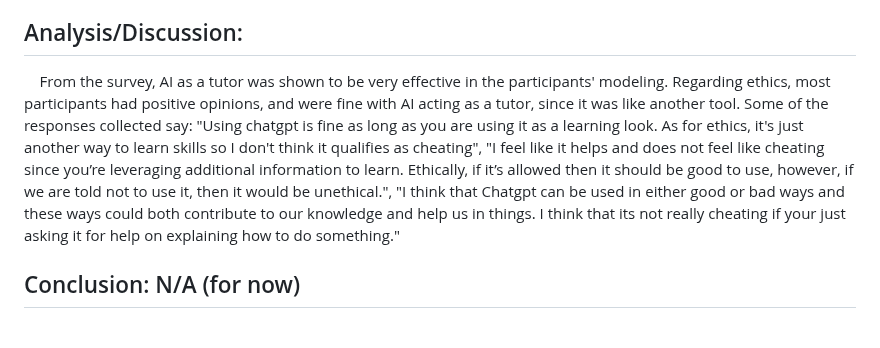
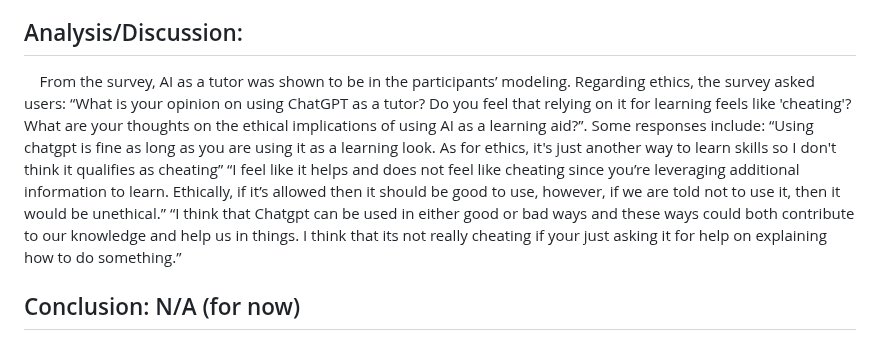
Before and after one commit to 1R-obo/AI-CAD-Project, a Markdown page: README.md, the part around the change. Rendered like a GitHub page.

```diff
--- a/README.md
+++ b/README.md
@@ -37,7 +37,11 @@
 &nbsp;&nbsp;&nbsp;&nbsp;A survey was distributed to participants. The data showed consistent improvement, with overall positive feedback regarding the tutorial as well as the experience of working with AI. The target goal for object-making time was 30 minutes or less, and every participant met the goal, with time ranging from 7 to 30 minutes. Most participants began with a self-assessed experience level of 1 from a scale of 1 through 5, and ended with a confidence level ranging 3 to 5 on a scale of 1 through 5. Responses indicated that the tutorial was helpful and provided a necessary starting point; without it, learning CAD would feel difficult and discouraging.
 
 ## Analysis/Discussion:
-&nbsp;&nbsp;&nbsp;&nbsp;From the survey, AI as a tutor was shown to be very effective in the participants' modeling. Regarding ethics, most participants had positive opinions, and were fine with AI acting as a tutor, since it was like another tool. Some of the responses collected say: "Using chatgpt is fine as long as you are using it as a learning look. As for ethics, it's just another way to learn skills so I don't think it qualifies as cheating", "I feel like it helps and does not feel like cheating since you’re leveraging additional information to learn. Ethically, if it’s allowed then it should be good to use, however, if we are told not to use it, then it would be unethical.", "I think that Chatgpt can be used in either good or bad ways and these ways could both contribute to our knowledge and help us in things. I think that its not really cheating if your just asking it for help on explaining how to do something."
+&nbsp;&nbsp;&nbsp;&nbsp;From the survey, AI as a tutor was shown to be in the participants’ modeling. Regarding ethics, the survey asked users: “What is your opinion on using ChatGPT as a tutor? Do you feel that relying on it for learning feels like 'cheating'? What are your thoughts on the ethical implications of using AI as a learning aid?”.
+Some responses include:
+“Using chatgpt is fine as long as you are using it as a learning look. As for ethics, it's just another way to learn skills so I don't think it qualifies as cheating”
+“I feel like it helps and does not feel like cheating since you’re leveraging additional information to learn. Ethically, if it’s allowed then it should be good to use, however, if we are told not to use it, then it would be unethical.”
+“I think that Chatgpt can be used in either good or bad ways and these ways could both contribute to our knowledge and help us in things. I think that its not really cheating if your just asking it for help on explaining how to do something.”
 
 
 ## Conclusion: N/A (for now)
```
